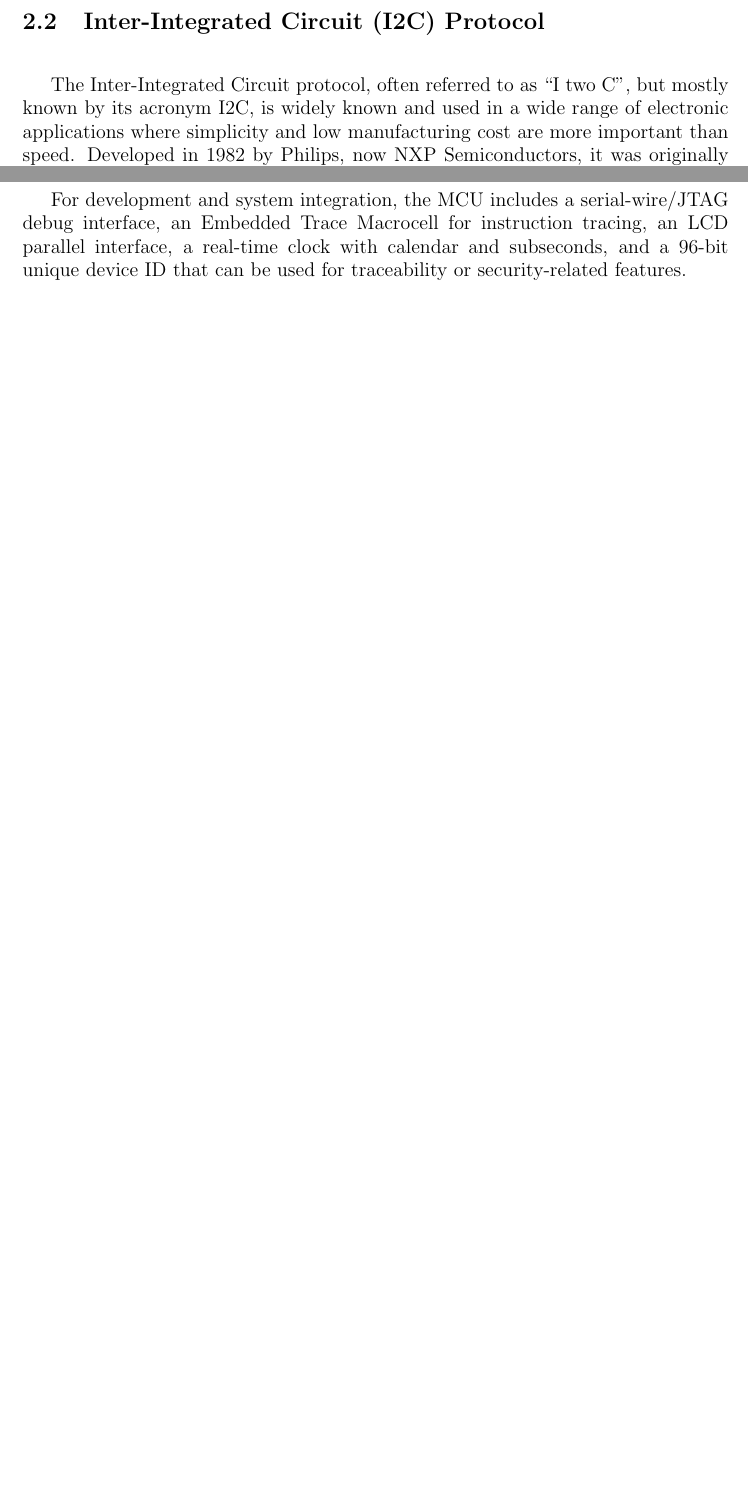
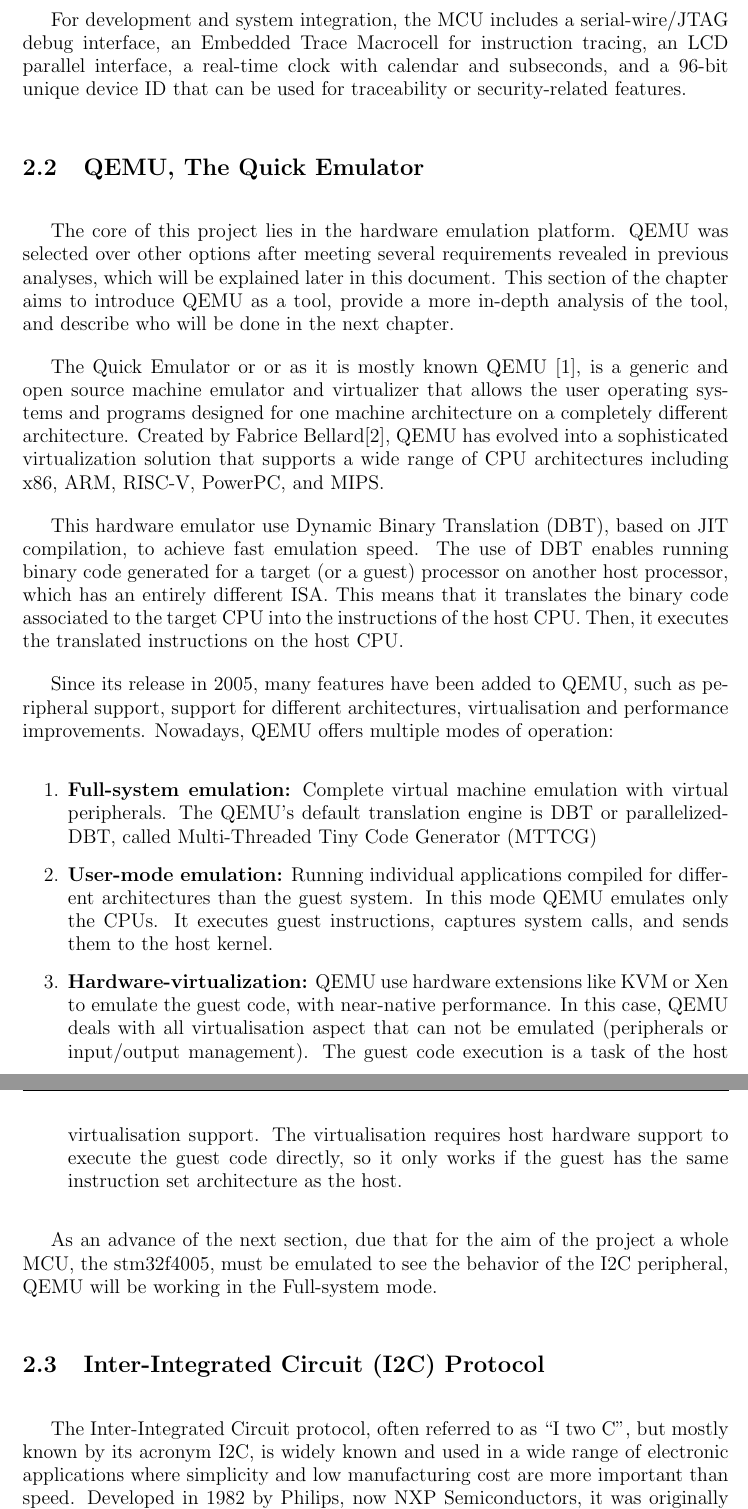
Before and after one commit to AntoLotti/Master-s-Thesis-document, a LaTeX thesis (Thesis.tex, which reads Chapters/5_Background.tex, Chapters/Backgroung/QEMU.tex): two parts of pages 17 and 24 of 29 before the commit and two parts of pages 20 and 21 of 31 after it, joined at a grey line, cut so that both start at the same text, the shorter picture padded with empty space. Compiled offline with pdfLaTeX.

Commit message:
[Added TEXT & Modified STRUCT] Added QEMU sub-section in background chapter, and

```diff
--- a/Chapters/5_Background.tex
+++ b/Chapters/5_Background.tex
@@ -7,8 +7,14 @@
 QEMU Architecture, since, as will be seen later in the document, it will be the basis
 of the project.
 
+%==== HW Emulation ====%
+
+
+%==== ARM ====%
+\input{Chapters/Backgroung/ARM.tex}
+
 %==== QEMU Architecture ====%
-\input{Chapters/Backgroung/QEMU_Arch.tex}
+\input{Chapters/Backgroung/QEMU.tex}
 
 %==== I2C ====%
 \input{Chapters/Backgroung/I2C.tex}
--- /dev/null
+++ b/Chapters/Backgroung/QEMU.tex
@@ -0,0 +1,51 @@
+\section{QEMU, The Quick Emulator}
+\label{chap:Back_QEMU}
+
+The core of this project lies in the hardware emulation platform. QEMU was
+selected over other options after meeting several requirements revealed in previous
+analyses, which will be explained later in this document. This section of the chapter
+aims to introduce QEMU as a tool, provide a more in-depth analysis of the tool,
+and describe who will be done in the next chapter.
+
+The Quick Emulator or or as it is mostly known QEMU [1], is a generic and
+open source machine emulator and virtualizer that allows the user operating
+systems and programs designed for one machine architecture on a completely different
+architecture. Created by Fabrice Bellard[2], QEMU has evolved into a sophisticated
+virtualization solution that supports a wide range of CPU architectures including
+x86, ARM, RISC-V, PowerPC, and MIPS.
+
+This hardware emulator use Dynamic Binary Translation (DBT), based on JIT
+compilation, to achieve fast emulation speed. The use of DBT enables running
+binary code generated for a target (or a guest) processor on another host
+processor, which has an entirely different ISA. This means that it translates the binary code
+associated to the target CPU into the instructions of the host CPU. Then, it executes
+the translated instructions on the host CPU.
+
+Since its release in 2005, many features have been added to QEMU, such as peripheral support, support for different architectures, virtualisation and performance improvements. Nowadays, QEMU offers multiple modes of operation:
+
+\begin{enumerate}
+  \item \textbf{Full-system emulation:}
+  Complete virtual machine emulation with virtual
+  peripherals. The QEMU's default translation engine is DBT or parallelized-DBT,
+  called Multi-Threaded Tiny Code Generator (MTTCG)
+
+  \item \textbf{User-mode emulation:}
+  Running individual applications compiled for different
+  architectures than the guest system. In this mode QEMU emulates only
+  the CPUs. It executes guest instructions, captures system calls, and sends
+  them to the host kernel.
+
+  \item \textbf{Hardware-virtualization:}
+  QEMU use hardware extensions like KVM or Xen
+  to emulate the guest code, with near-native performance. In this case, QEMU
+  deals with all virtualisation aspect that can not be emulated (peripherals or
+  input/output management). The guest code execution is a task of the host
+  virtualisation support. The virtualisation requires host hardware support to
+  execute the guest code directly, so it only works if the guest has the same
+  instruction set architecture as the host.
+\end{enumerate}
+
+
+As an advance of the next section, due that for the aim of the project a whole
+MCU, the stm32f4005, must be emulated to see the behavior of the I2C peripheral,
+QEMU will be working in the Full-system mode.
```
Also changed, not shown: Chapters/6_Arch.tex (deleted, +0 -2 lines), Chapters/6_QEMU_Arch.tex (added, +2 -0 lines), Chapters/Backgroung/ARM.tex (+1 -1 lines), Chapters/Backgroung/QEMU_Arch.tex (deleted, +0 -2 lines), Thesis.tex (+1 -1 lines), Chapters/5_Background.tex (3 more changed lines).
